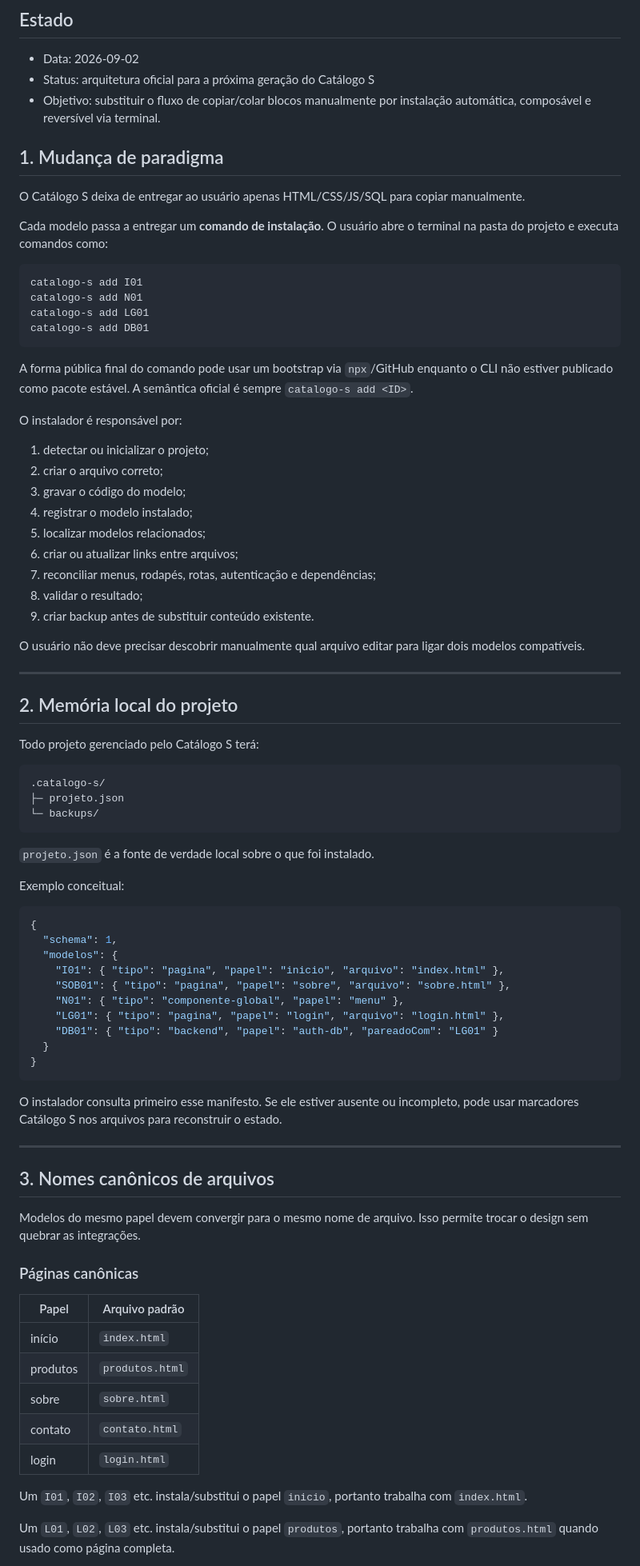
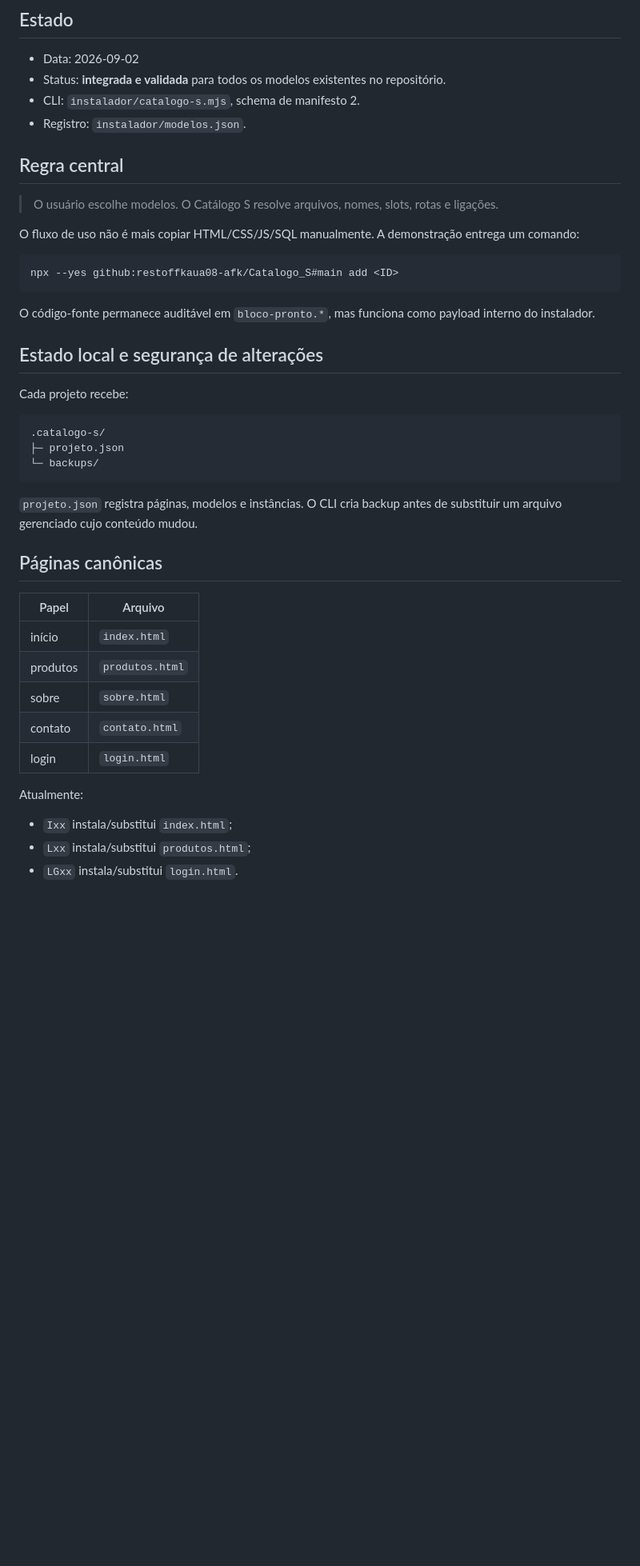
Before and after one commit to restoffkaua08-afk/Catalogo_S, a Markdown page: documentacao/ARQUITETURA-INSTALADOR-TERMINAL.md, the part around one of its changes. Shown at 80% size. Rendered like a GitHub page; blank space fills up the shorter version.

````diff
--- a/documentacao/ARQUITETURA-INSTALADOR-TERMINAL.md
+++ b/documentacao/ARQUITETURA-INSTALADOR-TERMINAL.md
@@ -3,43 +3,25 @@
 ## Estado
 
 - Data: 2026-09-02
-- Status: arquitetura oficial para a próxima geração do Catálogo S
-- Objetivo: substituir o fluxo de copiar/colar blocos manualmente por instalação automática, composável e reversível via terminal.
+- Status: **integrada e validada** para todos os modelos existentes no repositório.
+- CLI: `instalador/catalogo-s.mjs`, schema de manifesto 2.
+- Registro: `instalador/modelos.json`.
 
-## 1. Mudança de paradigma
+## Regra central
 
-O Catálogo S deixa de entregar ao usuário apenas HTML/CSS/JS/SQL para copiar manualmente.
+> O usuário escolhe modelos. O Catálogo S resolve arquivos, nomes, slots, rotas e ligações.
 
-Cada modelo passa a entregar um **comando de instalação**. O usuário abre o terminal na pasta do projeto e executa comandos como:
+O fluxo de uso não é mais copiar HTML/CSS/JS/SQL manualmente. A demonstração entrega um comando:
 
-```text
-catalogo-s add I01
-catalogo-s add N01
-catalogo-s add LG01
-catalogo-s add DB01
+```bash
+npx --yes github:restoffkaua08-afk/Catalogo_S#main add <ID>
 ```
 
-A forma pública final do comando pode usar um bootstrap via `npx`/GitHub enquanto o CLI não estiver publicado como pacote estável. A semântica oficial é sempre `catalogo-s add <ID>`.
+O código-fonte permanece auditável em `bloco-pronto.*`, mas funciona como payload interno do instalador.
 
-O instalador é responsável por:
+## Estado local e segurança de alterações
 
-1. detectar ou inicializar o projeto;
-2. criar o arquivo correto;
-3. gravar o código do modelo;
-4. registrar o modelo instalado;
-5. localizar modelos relacionados;
-6. criar ou atualizar links entre arquivos;
-7. reconciliar menus, rodapés, rotas, autenticação e dependências;
-8. validar o resultado;
-9. criar backup antes de substituir conteúdo existente.
-
-O usuário não deve precisar descobrir manualmente qual arquivo editar para ligar dois modelos compatíveis.
-
----
-
-## 2. Memória local do projeto
-
-Todo projeto gerenciado pelo Catálogo S terá:
+Cada projeto recebe:
 
 ```text
 .catalogo-s/
@@ -47,34 +29,11 @@ Todo projeto gerenciado pelo Catálogo S terá:
 └─ backups/
 ```
 
-`projeto.json` é a fonte de verdade local sobre o que foi instalado.
+`projeto.json` registra páginas, modelos e instâncias. O CLI cria backup antes de substituir um arquivo gerenciado cujo conteúdo mudou.
 
-Exemplo conceitual:
+## Páginas canônicas
 
-```json
-{
-  "schema": 1,
-  "modelos": {
-    "I01": { "tipo": "pagina", "papel": "inicio", "arquivo": "index.html" },
-    "SOB01": { "tipo": "pagina", "papel": "sobre", "arquivo": "sobre.html" },
-    "N01": { "tipo": "componente-global", "papel": "menu" },
-    "LG01": { "tipo": "pagina", "papel": "login", "arquivo": "login.html" },
-    "DB01": { "tipo": "backend", "papel": "auth-db", "pareadoCom": "LG01" }
-  }
-}
-```
-
-O instalador consulta primeiro esse manifesto. Se ele estiver ausente ou incompleto, pode usar marcadores Catálogo S nos arquivos para reconstruir o estado.
-
----
-
-## 3. Nomes canônicos de arquivos
-
-Modelos do mesmo papel devem convergir para o mesmo nome de arquivo. Isso permite trocar o design sem quebrar as integrações.
-
-### Páginas canônicas
-
-| Papel | Arquivo padrão |
+| Papel | Arquivo |
 |---|---|
 | início | `index.html` |
 | produtos | `produtos.html` |
@@ -82,7 +41,9 @@ Modelos do mesmo papel devem convergir para o mesmo nome de arquivo. Isso permit
 | contato | `contato.html` |
 | login | `login.html` |
 
-Um `I01`, `I02`, `I03` etc. instala/substitui o papel `inicio`, portanto trabalha com `index.html`.
+Atualmente:
 
-Um `L01`, `L02`, `L03` etc. instala/substitui o papel `produtos`, portanto trabalha com `produtos.html` quando usado como página completa.
+- `Ixx` instala/substitui `index.html`;
+- `Lxx` instala/substitui `produtos.html`;
+- `LGxx` instala/substitui `login.html`.
 
````
Also changed, not shown: other parts of documentacao/ARQUITETURA-INSTALADOR-TERMINAL.md (+56 -240 lines).
